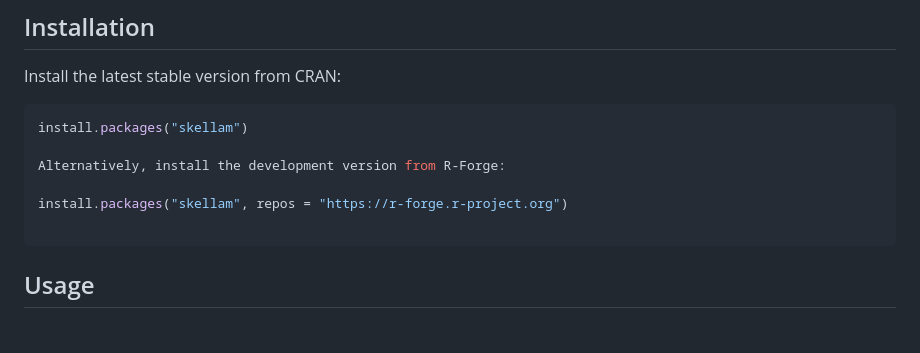
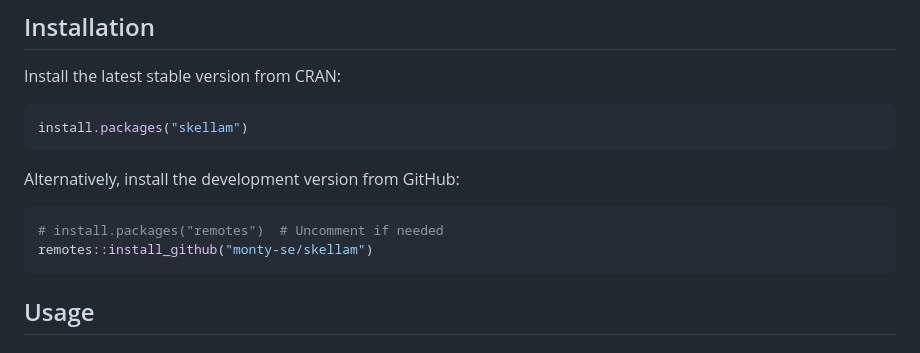
Before and after one commit to monty-se/skellam, a Markdown page: README.md, the part around the change. Drawn GitHub-style.

````diff
--- a/README.md
+++ b/README.md
@@ -23,11 +23,12 @@ Install the latest stable version from CRAN:
 
 ```r
 install.packages("skellam")
+```
+Alternatively, install the development version from GitHub:
 
-Alternatively, install the development version from R-Forge:
-
-install.packages("skellam", repos = "https://r-forge.r-project.org")
-
+```r
+# install.packages("remotes")  # Uncomment if needed
+remotes::install_github("monty-se/skellam")
 ```
 ## Usage
 ### Distribution Functions
````
